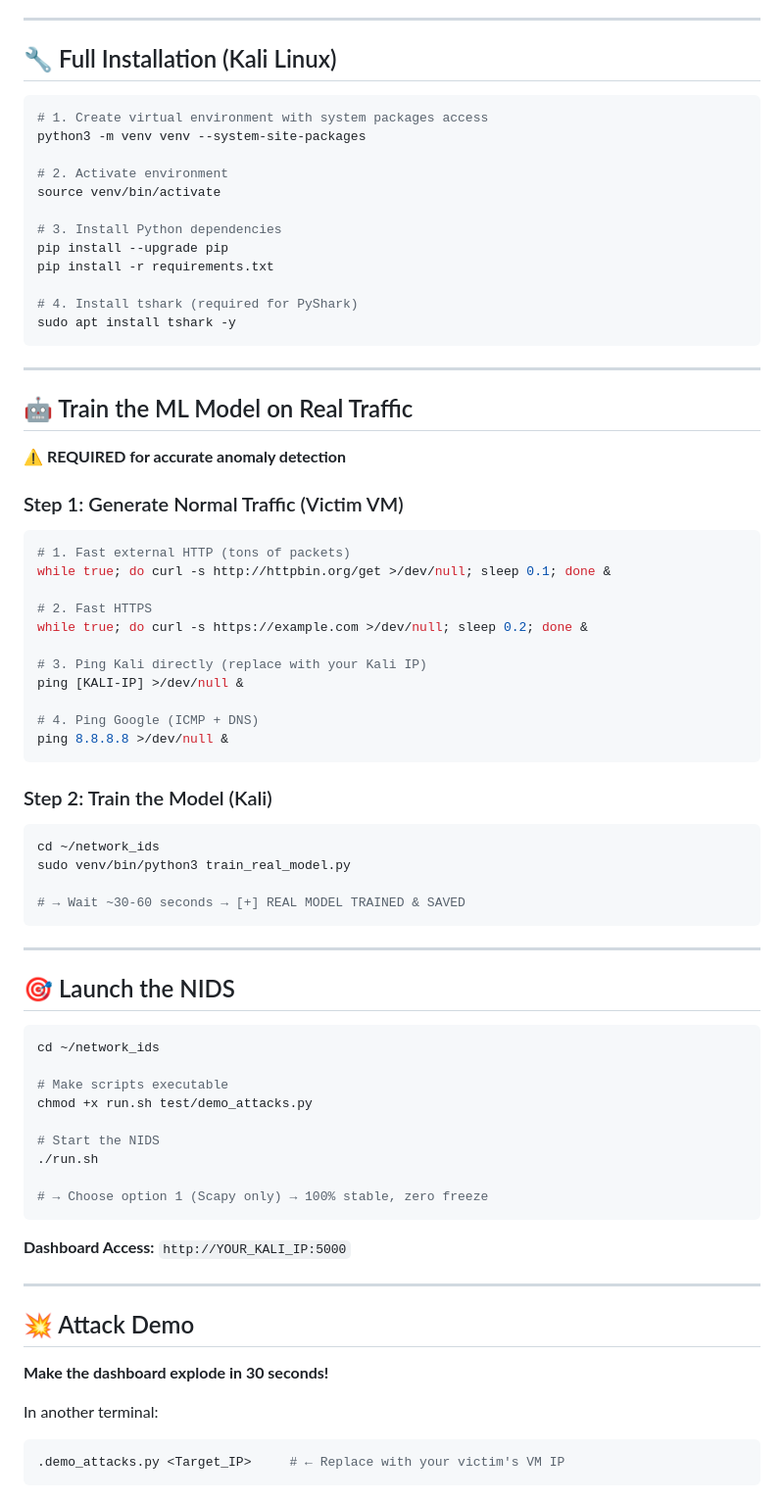
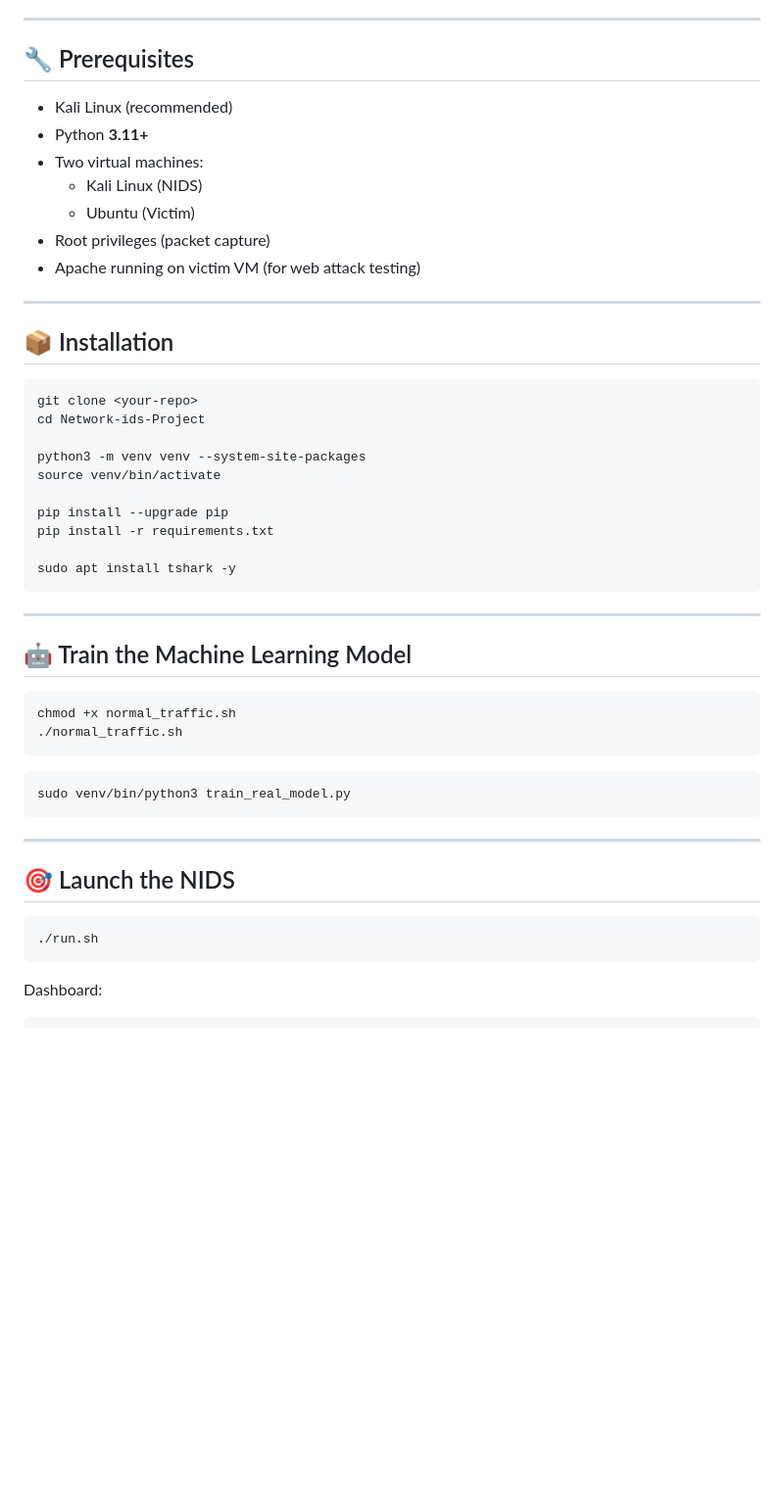
Before and after one commit to MohamedTaherBorgi/Network-ids-Project, a Markdown page: README.md, the part around the change printed below. Shown: that part at 98% size. Drawn GitHub-style; blank space fills up the shorter version.

````diff
--- a/README.md
+++ b/README.md
@@ -43,52 +73,44 @@
 
 ---
 
-## 🔧 Full Installation (Kali Linux)
+## 🔧 Prerequisites
+
+- Kali Linux (recommended)
+- Python **3.11+**
+- Two virtual machines:
+  - Kali Linux (NIDS)
+  - Ubuntu (Victim)
+- Root privileges (packet capture)
+- Apache running on victim VM (for web attack testing)
+
+---
+
+## 📦 Installation
 
 ```bash
-# 1. Create virtual environment with system packages access
+git clone <your-repo>
+cd Network-ids-Project
+
 python3 -m venv venv --system-site-packages
-
-# 2. Activate environment
 source venv/bin/activate
 
-# 3. Install Python dependencies
 pip install --upgrade pip
 pip install -r requirements.txt
 
-# 4. Install tshark (required for PyShark)
 sudo apt install tshark -y
 ```
 
 ---
 
-## 🤖 Train the ML Model on Real Traffic
-
-**⚠️ REQUIRED for accurate anomaly detection**
-
-### Step 1: Generate Normal Traffic (Victim VM)
+## 🤖 Train the Machine Learning Model
 
 ```bash
-# 1. Fast external HTTP (tons of packets)
-while true; do curl -s http://httpbin.org/get >/dev/null; sleep 0.1; done &
-
-# 2. Fast HTTPS
-while true; do curl -s https://example.com >/dev/null; sleep 0.2; done &
-
-# 3. Ping Kali directly (replace with your Kali IP)
-ping [KALI-IP] >/dev/null &
-
-# 4. Ping Google (ICMP + DNS)
-ping 8.8.8.8 >/dev/null &
+chmod +x normal_traffic.sh
+./normal_traffic.sh
 ```
 
-### Step 2: Train the Model (Kali)
-
 ```bash
-cd ~/network_ids
 sudo venv/bin/python3 train_real_model.py
-
-# → Wait ~30-60 seconds → [+] REAL MODEL TRAINED & SAVED
 ```
 
 ---
@@ -96,27 +118,8 @@ sudo venv/bin/python3 train_real_model.py
 ## 🎯 Launch the NIDS
 
 ```bash
-cd ~/network_ids
-
-# Make scripts executable
-chmod +x run.sh test/demo_attacks.py
-
-# Start the NIDS
 ./run.sh
-
-# → Choose option 1 (Scapy only) → 100% stable, zero freeze
 ```
 
-**Dashboard Access:** `http://YOUR_KALI_IP:5000`
-
----
-
-## 💥 Attack Demo
-
-**Make the dashboard explode in 30 seconds!**
-
-In another terminal:
-
-```bash
-.demo_attacks.py <Target_IP>     # ← Replace with your victim's VM IP
+Dashboard:
 ```
````
Also changed, not shown: other parts of README.md (+92 -123 lines).
